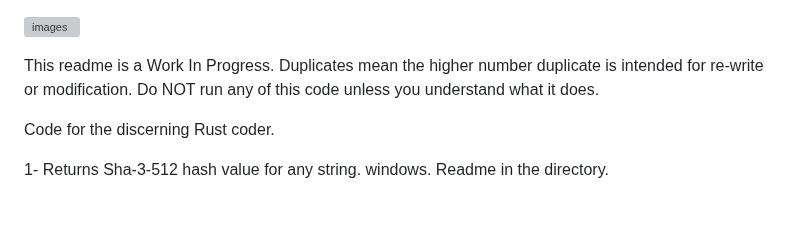
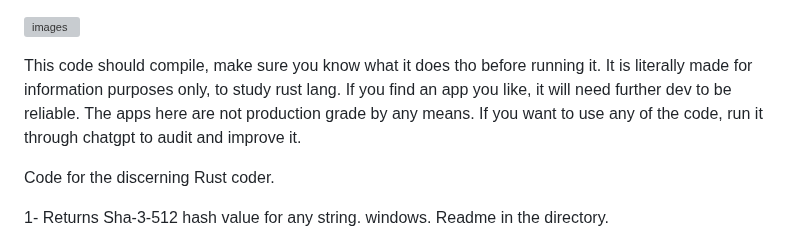
Before and after one commit to chesslogical/StarterPack1, a Markdown page: README.md, the part around the change. Drawn GitHub-style; blank space fills up the shorter version; grey boxes are pictures that could not be loaded.

```diff
--- a/README.md
+++ b/README.md
@@ -3,8 +3,7 @@
 ![images](https://github.com/user-attachments/assets/5a5b3b17-ee0f-4b70-87cf-41321a5ef99c)
 
 
-
- This readme is a Work In Progress. Duplicates mean the higher number duplicate is intended for re-write or modification. Do NOT run any of this code unless you understand what it does.
+This code should compile, make sure you know what it does tho before running it. It is literally made for information purposes only, to study rust lang. If you find an app you like, it will need further dev to be reliable. The apps here are not production grade by any means. If you want to use any of the code, run it through chatgpt to audit and improve it.
 
   Code for the discerning Rust coder.
 
```
